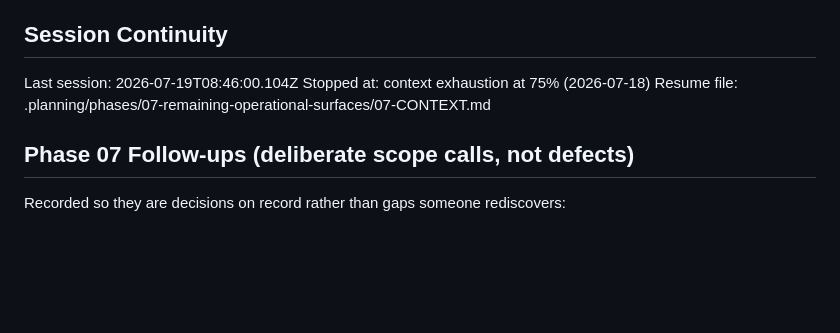
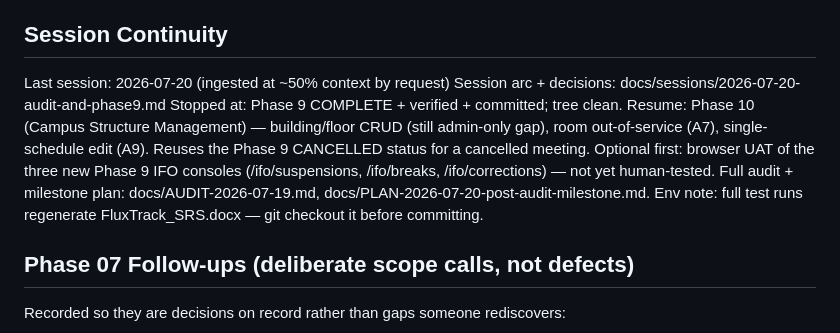
Before and after one commit to Shion-main/fluxtrack-main, a Markdown page: .planning/STATE.md, the part around the change. Rendered like a GitHub page; blank space fills up the shorter version.

```diff
--- a/.planning/STATE.md
+++ b/.planning/STATE.md
@@ -223,9 +223,18 @@ None yet.
 
 ## Session Continuity
 
-Last session: 2026-07-19T08:46:00.104Z
-Stopped at: context exhaustion at 75% (2026-07-18)
-Resume file: .planning/phases/07-remaining-operational-surfaces/07-CONTEXT.md
+Last session: 2026-07-20 (ingested at ~50% context by request)
+Session arc + decisions: docs/sessions/2026-07-20-audit-and-phase9.md
+Stopped at: Phase 9 COMPLETE + verified + committed; tree clean.
+Resume: Phase 10 (Campus Structure Management) — building/floor CRUD (still
+admin-only gap), room out-of-service (A7), single-schedule edit (A9). Reuses the
+Phase 9 CANCELLED status for a cancelled meeting. Optional first: browser UAT of
+the three new Phase 9 IFO consoles (/ifo/suspensions, /ifo/breaks,
+/ifo/corrections) — not yet human-tested.
+Full audit + milestone plan: docs/AUDIT-2026-07-19.md,
+docs/PLAN-2026-07-20-post-audit-milestone.md.
+Env note: full test runs regenerate FluxTrack_SRS.docx — git checkout it before
+committing.
 
 ## Phase 07 Follow-ups (deliberate scope calls, not defects)
 
```
Also changed, not shown: docs/sessions/2026-07-20-audit-and-phase9.md (added, +52 -0 lines).
